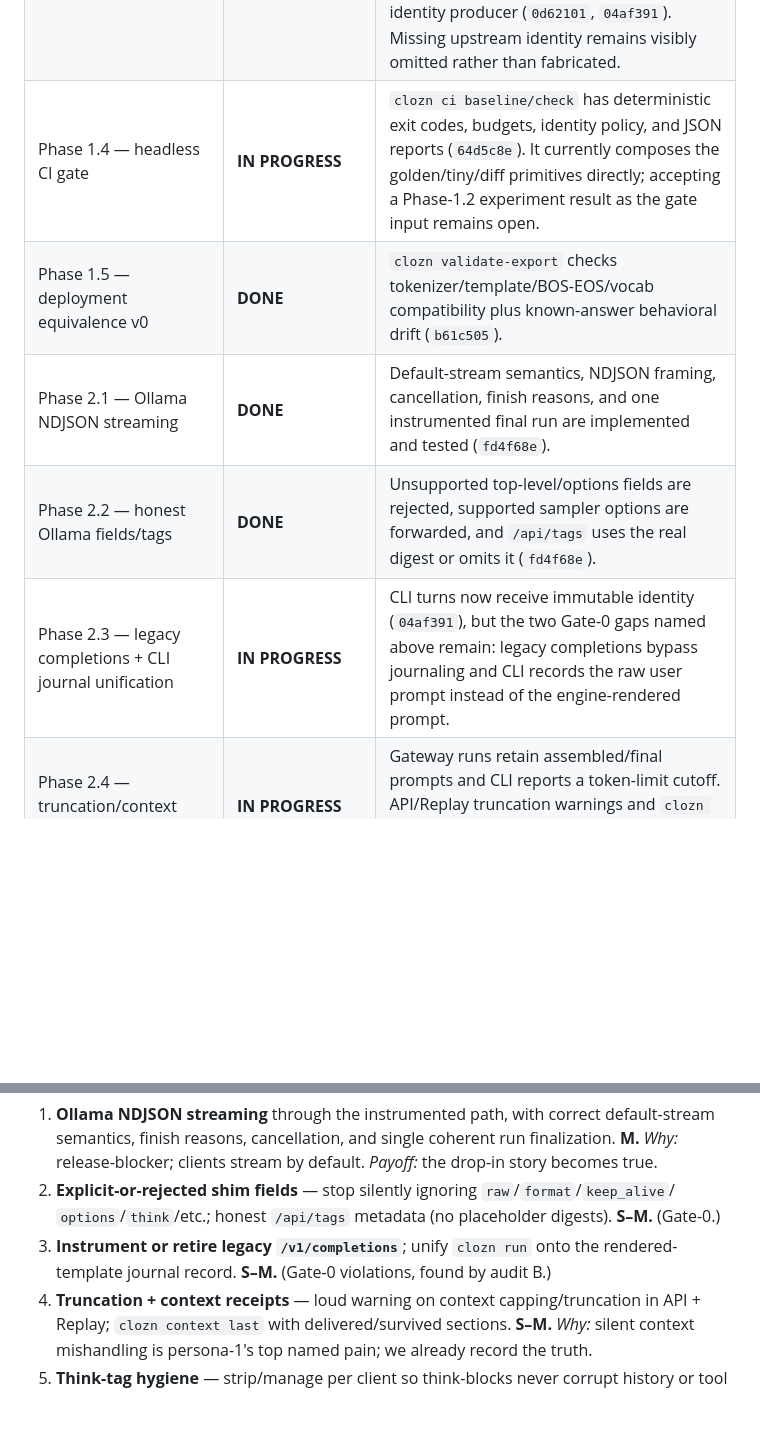
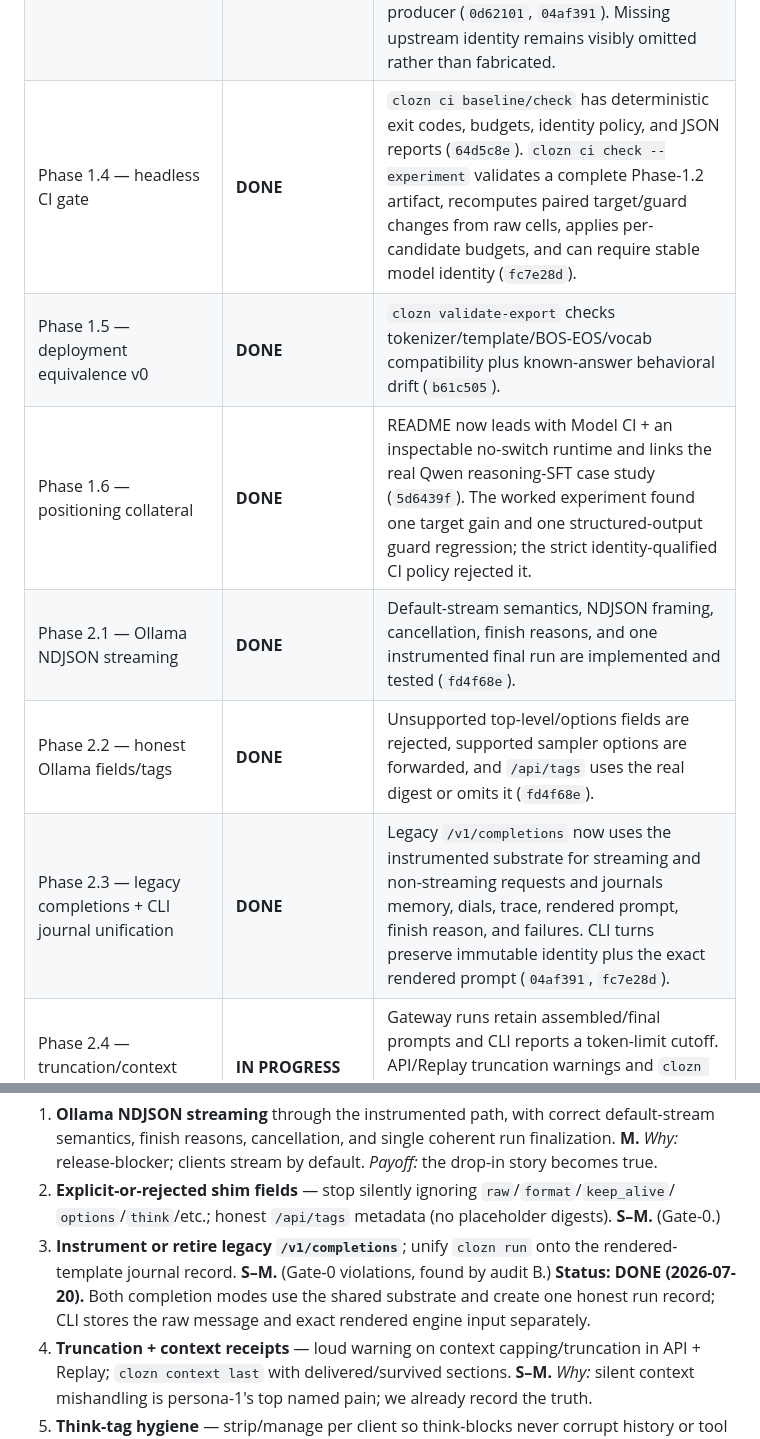
Before and after one commit to bkawa-bot/clozn, a Markdown page: docs/PRODUCT_ROADMAP.md, 2 parts joined by grey strips. GitHub-like rendering; blank space fills up the shorter version.

```diff
--- a/docs/PRODUCT_ROADMAP.md
+++ b/docs/PRODUCT_ROADMAP.md
@@ -29,10 +29,11 @@ below are still queued/not started. Commit IDs are included so this snapshot can
 | Phase 1.2 — Experiment object v0 | **DONE** | `clozn experiment run/show` executes target + guard cases × base/tuned/quant/prompt/dial variants × seeds, retains instrumented run evidence, and supports per-cell drill-down (`64d0f20`). |
 | Phase 1.3 — reproduction receipt | **DONE** | Runs and exported receipt bundles carry model SHA-256, tokenizer/template rendering fingerprint, sampler/seed metadata, engine build when exposed, and Clozn version; CLI runs use the same identity producer (`0d62101`, `04af391`). Missing upstream identity remains visibly omitted rather than fabricated. |
-| Phase 1.4 — headless CI gate | **IN PROGRESS** | `clozn ci baseline/check` has deterministic exit codes, budgets, identity policy, and JSON reports (`64d5c8e`). It currently composes the golden/tiny/diff primitives directly; accepting a Phase-1.2 experiment result as the gate input remains open. |
+| Phase 1.4 — headless CI gate | **DONE** | `clozn ci baseline/check` has deterministic exit codes, budgets, identity policy, and JSON reports (`64d5c8e`). `clozn ci check --experiment` validates a complete Phase-1.2 artifact, recomputes paired target/guard changes from raw cells, applies per-candidate budgets, and can require stable model identity (`fc7e28d`). |
 | Phase 1.5 — deployment equivalence v0 | **DONE** | `clozn validate-export` checks tokenizer/template/BOS-EOS/vocab compatibility plus known-answer behavioral drift (`b61c505`). |
+| Phase 1.6 — positioning collateral | **DONE** | README now leads with Model CI + an inspectable no-switch runtime and links the real Qwen reasoning-SFT case study (`5d6439f`). The worked experiment found one target gain and one structured-output guard regression; the strict identity-qualified CI policy rejected it. |
 | Phase 2.1 — Ollama NDJSON streaming | **DONE** | Default-stream semantics, NDJSON framing, cancellation, finish reasons, and one instrumented final run are implemented and tested (`fd4f68e`). |
 | Phase 2.2 — honest Ollama fields/tags | **DONE** | Unsupported top-level/options fields are rejected, supported sampler options are forwarded, and `/api/tags` uses the real digest or omits it (`fd4f68e`). |
-| Phase 2.3 — legacy completions + CLI journal unification | **IN PROGRESS** | CLI turns now receive immutable identity (`04af391`), but the two Gate-0 gaps named above remain: legacy completions bypass journaling and CLI records the raw user prompt instead of the engine-rendered prompt. |
+| Phase 2.3 — legacy completions + CLI journal unification | **DONE** | Legacy `/v1/completions` now uses the instrumented substrate for streaming and non-streaming requests and journals memory, dials, trace, rendered prompt, finish reason, and failures. CLI turns preserve immutable identity plus the exact rendered prompt (`04af391`, `fc7e28d`). |
 | Phase 2.4 — truncation/context receipts | **IN PROGRESS** | Gateway runs retain assembled/final prompts and CLI reports a token-limit cutoff. API/Replay truncation warnings and `clozn context last` with delivered/survived sections remain open. |
 | Phase 2.6 — stable run-ID side-channel | **IN PROGRESS** | Non-streaming OpenAI and Ollama responses expose `X-Clozn-Run-Id` plus body IDs (`c56e320`, `fd4f68e`). Streaming association, latest-by-client/session, and `clozn watch` remain open. |
 | Phase 2.7 — real-client conformance | **IN PROGRESS** | The real OpenAI Python SDK runs in CI against the gateway. Ollama Python/JS SDKs, Open WebUI, a coding agent, tools, and a published matrix remain open. |
@@ -165,6 +175,8 @@ becomes inspectable." No broad compatibility claim until the conformance matrix
    `options`/`think`/etc.; honest `/api/tags` metadata (no placeholder digests). **S–M.** (Gate-0.)
 3. **Instrument or retire legacy `/v1/completions`**; unify `clozn run` onto the rendered-template
    journal record. **S–M.** (Gate-0 violations, found by audit B.)
+   **Status: DONE (2026-07-20).** Both completion modes use the shared substrate and create one
+   honest run record; CLI stores the raw message and exact rendered engine input separately.
 4. **Truncation + context receipts** — loud warning on context capping/truncation in API + Replay;
    `clozn context last` with delivered/survived sections. **S–M.**
    *Why:* silent context mishandling is persona-1's top named pain; we already record the truth.
```
Also changed, not shown: other parts of docs/PRODUCT_ROADMAP.md (+15 -6 lines).
